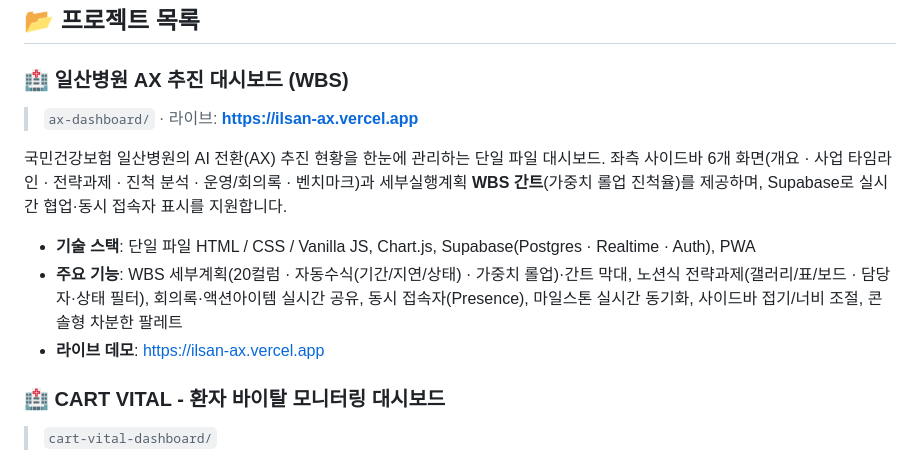
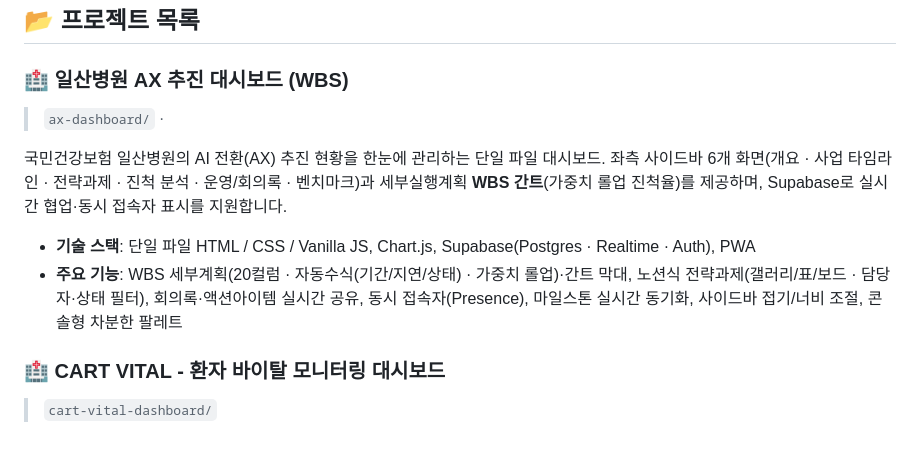
Before and after one commit to ajsiwkvue-sudo/dashboard-projects, a Markdown page: README.md, the part around the change. Drawn GitHub-style.

Commit message:
Update README.md
delete open URL

```diff
--- a/README.md
+++ b/README.md
@@ -5,7 +5,7 @@
 ## 📂 프로젝트 목록
 
 ### 🏥 일산병원 AX 추진 대시보드 (WBS)
-> `ax-dashboard/` · 라이브: **https://ilsan-ax.vercel.app**
+> `ax-dashboard/` ·
 
 국민건강보험 일산병원의 AI 전환(AX) 추진 현황을 한눈에 관리하는 단일 파일 대시보드.
 좌측 사이드바 6개 화면(개요 · 사업 타임라인 · 전략과제 · 진척 분석 · 운영/회의록 · 벤치마크)과
@@ -13,7 +13,6 @@
 
 - **기술 스택**: 단일 파일 HTML / CSS / Vanilla JS, Chart.js, Supabase(Postgres · Realtime · Auth), PWA
 - **주요 기능**: WBS 세부계획(20컬럼 · 자동수식(기간/지연/상태) · 가중치 롤업)·간트 막대, 노션식 전략과제(갤러리/표/보드 · 담당자·상태 필터), 회의록·액션아이템 실시간 공유, 동시 접속자(Presence), 마일스톤 실시간 동기화, 사이드바 접기/너비 조절, 콘솔형 차분한 팔레트
-- **라이브 데모**: https://ilsan-ax.vercel.app
 
 ### 🏥 CART VITAL - 환자 바이탈 모니터링 대시보드
 > `cart-vital-dashboard/`
```
